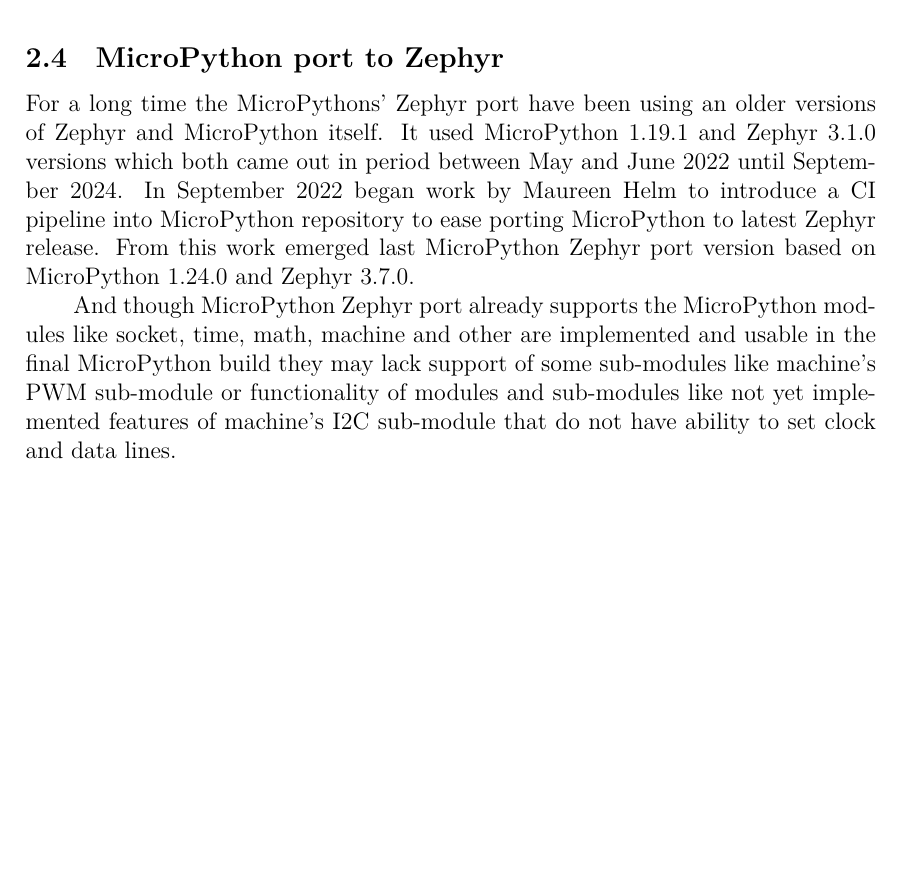
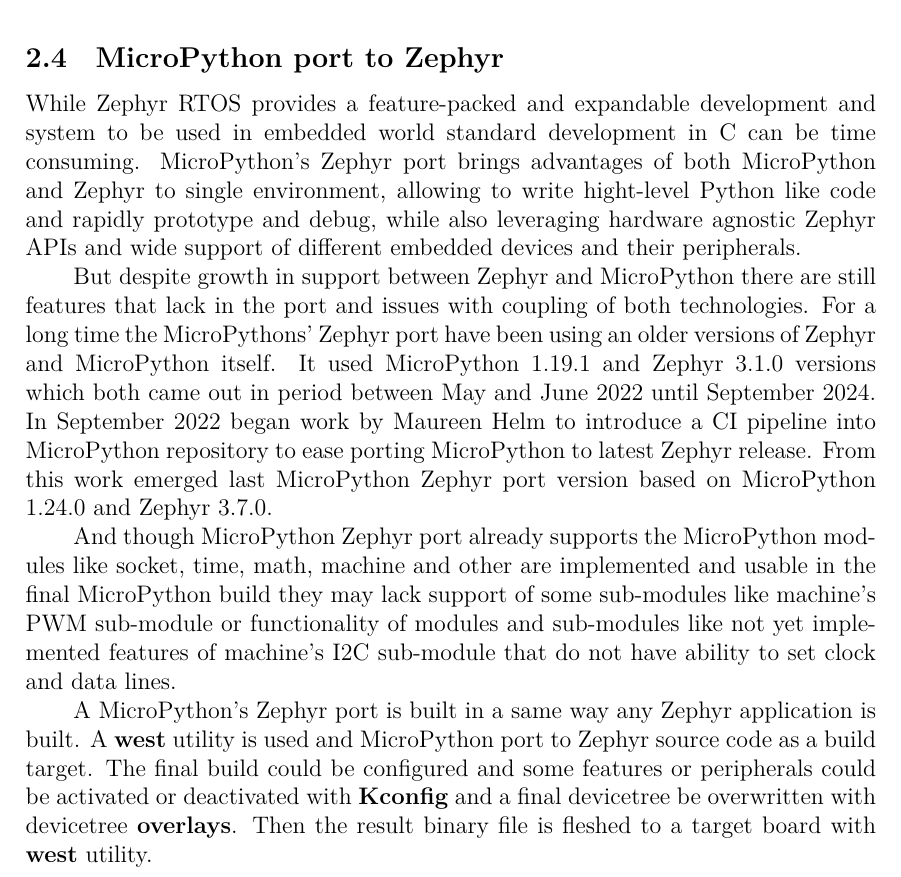
Before and after one commit to Padrition/FRDM_MCXN947, a LaTeX thesis (thesis/main.tex): part of page 18 of 19, cut so that both start at the same text, the shorter picture padded with empty space. Compiled offline with XeLaTeX; a missing font is replaced by an installed copy or a similar font.

Commit message:
(thesis)
updated MicroPython Zephyr port part

```diff
--- a/thesis/main.tex
+++ b/thesis/main.tex
@@ -215,7 +215,16 @@
 firmware updates for FRDM-MCXN947. \cite{link_server}
 
 \sekce{MicroPython port to Zephyr}
-For a long time the MicroPythons' Zephyr port have been using an older versions of Zephyr and
+While Zephyr RTOS provides a feature-packed and expandable development and system to be used
+in embedded world standard development in C can be time consuming. MicroPython's Zephyr port
+brings advantages of both MicroPython and Zephyr to single environment, allowing to write
+hight-level Python like code and rapidly prototype and debug, while also leveraging hardware
+agnostic Zephyr APIs and wide support of
+different embedded devices and their peripherals.
+
+But despite growth in support between Zephyr and MicroPython there are still features that
+lack in the port and issues with coupling of both technologies. For a long time the
+MicroPythons' Zephyr port have been using an older versions of Zephyr and
 MicroPython itself. It used MicroPython 1.19.1 and Zephyr 3.1.0 versions which both came out
 in period between May and June 2022 until September 2024. In September 2022 began work by
 Maureen Helm  to introduce a CI pipeline into MicroPython repository to ease porting
@@ -227,6 +236,13 @@
 implemented and usable in the final MicroPython build they may lack support of some
 sub-modules like machine's PWM sub-module or functionality of modules and sub-modules like
 not yet implemented features of machine's I2C sub-module that do not have ability to set clock and data lines.
+
+A MicroPython's Zephyr port is built in a same way any Zephyr application is built. A
+\textbf{west} utility is used and MicroPython port to Zephyr source code as a build target.
+The final build could be configured and some features or peripherals could be activated or
+deactivated with \textbf{Kconfig} and a final devicetree be overwritten with devicetree
+\textbf{overlays}. Then the result binary file is fleshed to a target board with \textbf{west}
+utility.
 
 
 \begin{literatura}
```
Also changed, not shown: thesis/batchelor_thesis.pdf.
